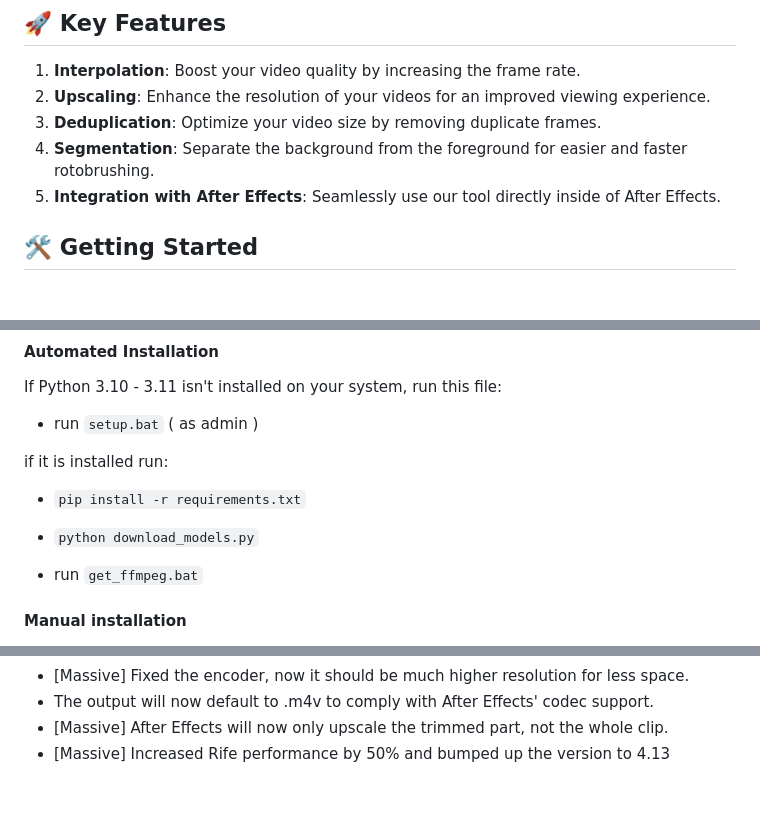
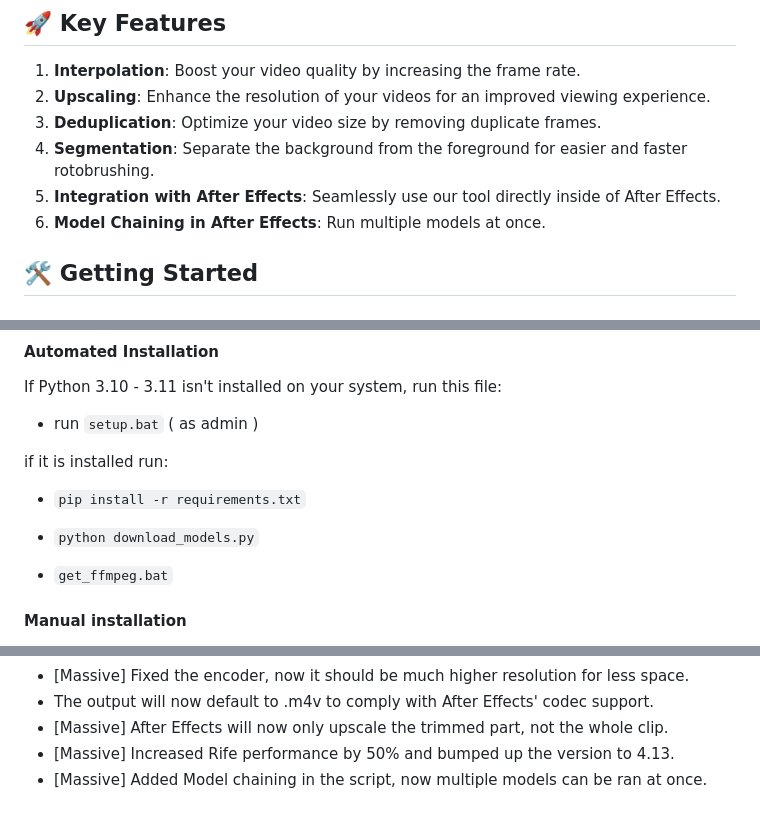
Before and after one commit to NevermindNilas/TheAnimeScripter, a Markdown page: README.md, 3 parts joined by grey strips. GitHub-like rendering.

````diff
--- a/README.md
+++ b/README.md
@@ -11,6 +11,7 @@ Welcome to TheAnimeScripter, a comprehensive tool designed for both video proces
 3. **Deduplication**: Optimize your video size by removing duplicate frames.
 4. **Segmentation**: Separate the background from the foreground for easier and faster rotobrushing.
 5. **Integration with After Effects**: Seamlessly use our tool directly inside of After Effects.
+6. **Model Chaining in After Effects**: Run multiple models at once.
 
 ## 🛠️ Getting Started
 
@@ -28,7 +29,7 @@ if it is installed run:
 
 - ```python download_models.py```
 
-- run ```get_ffmpeg.bat```
+- ```get_ffmpeg.bat```
 
 #### Manual installation
 
@@ -183,4 +185,5 @@ In no particular order:
 - [Massive] Fixed the encoder, now it should be much higher resolution for less space.
 - The output will now default to .m4v to comply with After Effects' codec support.
 - [Massive] After Effects will now only upscale the trimmed part, not the whole clip.
-- [Massive] Increased Rife performance by 50% and bumped up the version to 4.13
+- [Massive] Increased Rife performance by 50% and bumped up the version to 4.13.
+- [Massive] Added Model chaining in the script, now multiple models can be ran at once.
````
Also changed, not shown: other parts of README.md (+1 -0 lines).
